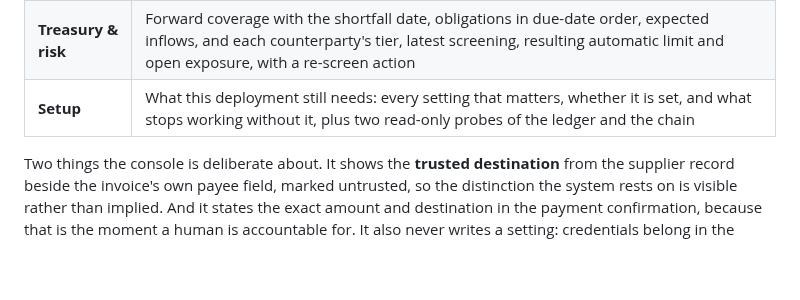
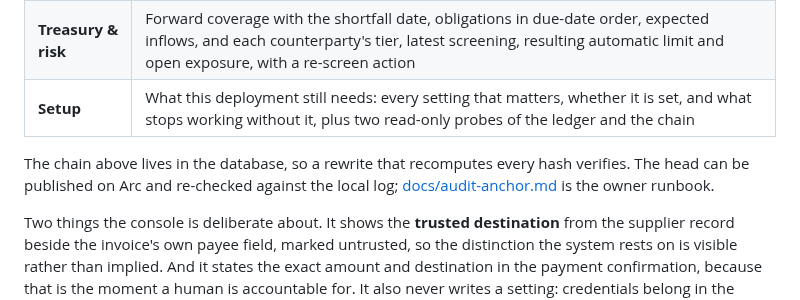
Before and after one commit to minh-tg/arc-payables, a Markdown page: README.md, the part around the change. Rendered like a GitHub page; blank space fills up the shorter version.

```diff
--- a/README.md
+++ b/README.md
@@ -357,6 +357,8 @@ for the journey, rather than rewriting historical signatures or suppressing veri
 | **Treasury & risk** | Forward coverage with the shortfall date, obligations in due-date order, expected inflows, and each counterparty's tier, latest screening, resulting automatic limit and open exposure, with a re-screen action |
 | **Setup** | What this deployment still needs: every setting that matters, whether it is set, and what stops working without it, plus two read-only probes of the ledger and the chain |
 
+The chain above lives in the database, so a rewrite that recomputes every hash verifies. The head can be published on Arc and re-checked against the local log; [docs/audit-anchor.md](docs/audit-anchor.md) is the owner runbook.
+
 Two things the console is deliberate about. It shows the **trusted destination** from the supplier
 record beside the invoice's own payee field, marked untrusted, so the distinction the system rests
 on is visible rather than implied. And it states the exact amount and destination in the payment
```
Also changed, not shown: docs/audit-anchor.md (added, +70 -0 lines).
